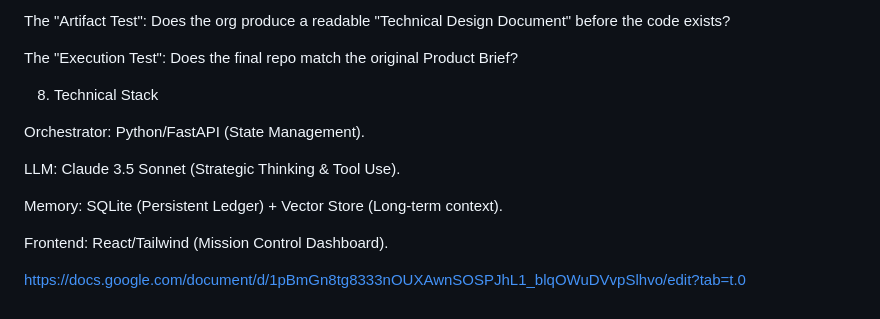
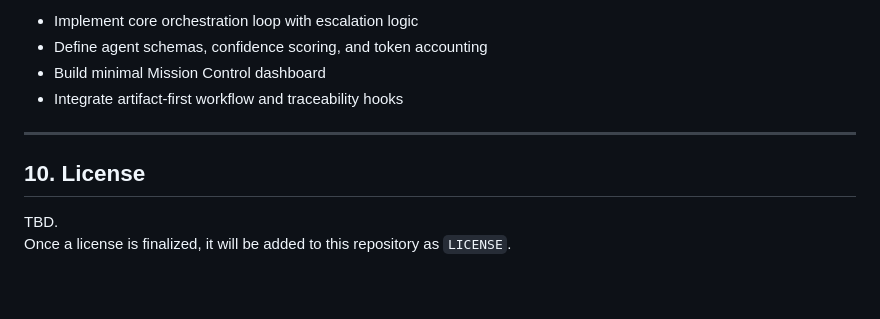
Before and after one commit to rajiitmandi21/OrgSmith, a Markdown page: README.md, the part around one of its changes. Rendered like a GitHub page.

```diff
--- a/README.md
+++ b/README.md
@@ -122,16 +172,12 @@ The "Escalation Test": Does a critical failure correctly bubble up to the Direct
 
-The "Artifact Test": Does the org produce a readable "Technical Design Document" before the code exists?
+- Implement core orchestration loop with escalation logic
+- Define agent schemas, confidence scoring, and token accounting
+- Build minimal Mission Control dashboard
+- Integrate artifact-first workflow and traceability hooks
 
-The "Execution Test": Does the final repo match the original Product Brief?
+---
 
-8. Technical Stack
+## 10. License
 
-Orchestrator: Python/FastAPI (State Management).
-
-LLM: Claude 3.5 Sonnet (Strategic Thinking & Tool Use).
-
-Memory: SQLite (Persistent Ledger) + Vector Store (Long-term context).
-
-Frontend: React/Tailwind (Mission Control Dashboard).
-
-https://docs.google.com/document/d/1pBmGn8tg8333nOUXAwnSOSPJhL1_blqOWuDVvpSlhvo/edit?tab=t.0
+TBD.
+Once a license is finalized, it will be added to this repository as `LICENSE`.
```
Also changed, not shown: other parts of README.md (+111 -61 lines).
